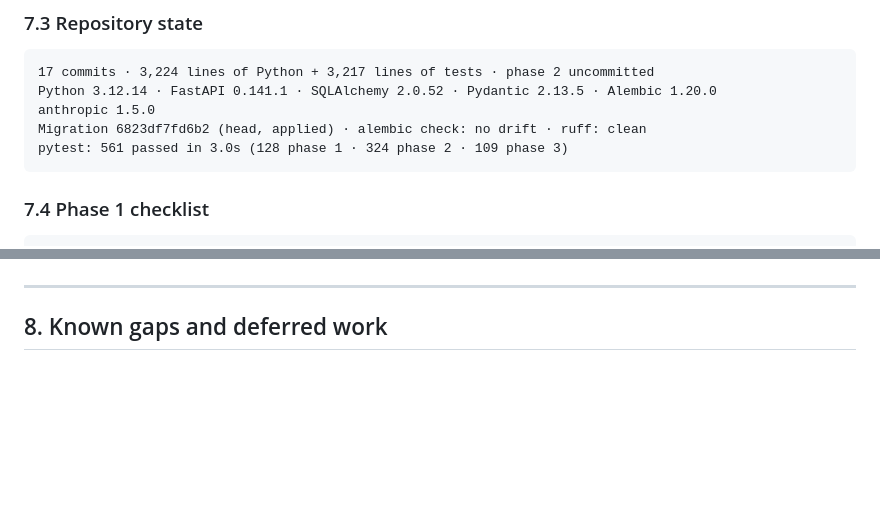
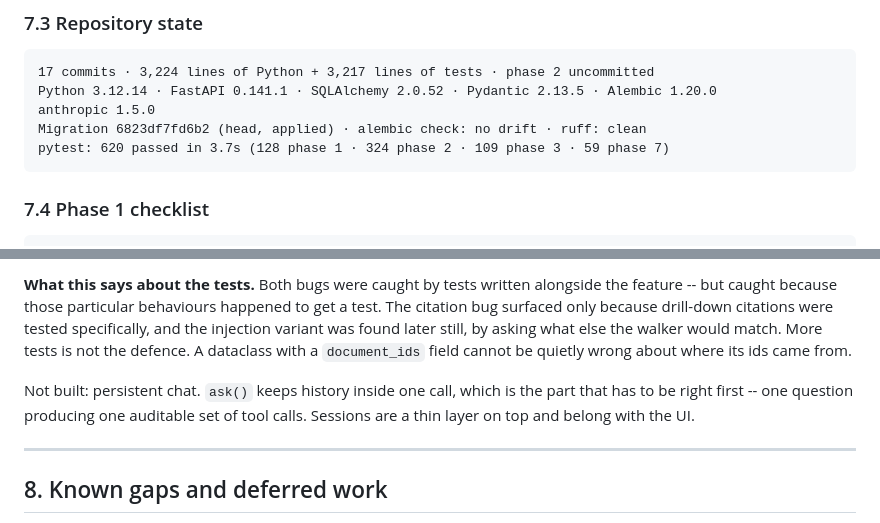
Before and after one commit to cgsellers/assistant, a Markdown page: docs/DESIGN.md, 2 parts joined by grey strips. Rendered like a GitHub page; blank space fills up the shorter version.

````diff
--- a/docs/DESIGN.md
+++ b/docs/DESIGN.md
@@ -662,7 +662,7 @@ not currently in scope.
 Python 3.12.14 · FastAPI 0.141.1 · SQLAlchemy 2.0.52 · Pydantic 2.13.5 · Alembic 1.20.0
 anthropic 1.5.0
 Migration 6823df7fd6b2 (head, applied) · alembic check: no drift · ruff: clean
-pytest: 561 passed in 3.0s (128 phase 1 · 324 phase 2 · 109 phase 3)
+pytest: 620 passed in 3.7s (128 phase 1 · 324 phase 2 · 109 phase 3 · 59 phase 7)
 ```
 
 ### 7.4 Phase 1 checklist
@@ -918,3 +1013,15 @@ corpus has to come before the fix.
+**What this says about the tests.** Both bugs were caught by tests written
+alongside the feature -- but caught because those particular behaviours
+happened to get a test. The citation bug surfaced only because drill-down
+citations were tested specifically, and the injection variant was found later
+still, by asking what else the walker would match. More tests is not the
+defence. A dataclass with a `document_ids` field cannot be quietly wrong
+about where its ids came from.
+
+Not built: persistent chat. `ask()` keeps history inside one call, which is
+the part that has to be right first -- one question producing one auditable
+set of tool calls. Sessions are a thin layer on top and belong with the UI.
+
 ---
 
 ## 8. Known gaps and deferred work
````
Also changed, not shown: other parts of docs/DESIGN.md (+96 -1 lines), README.md (+7 -6 lines).
